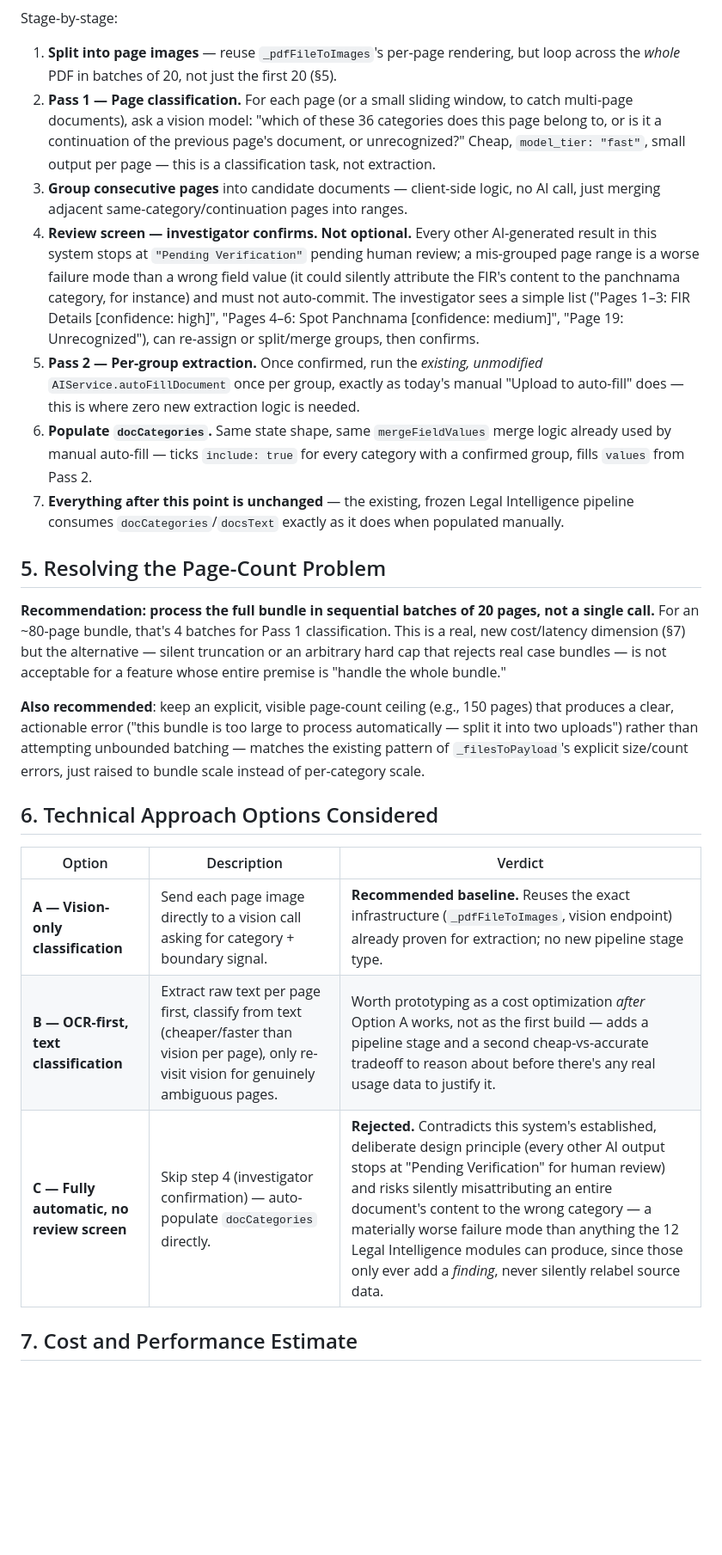
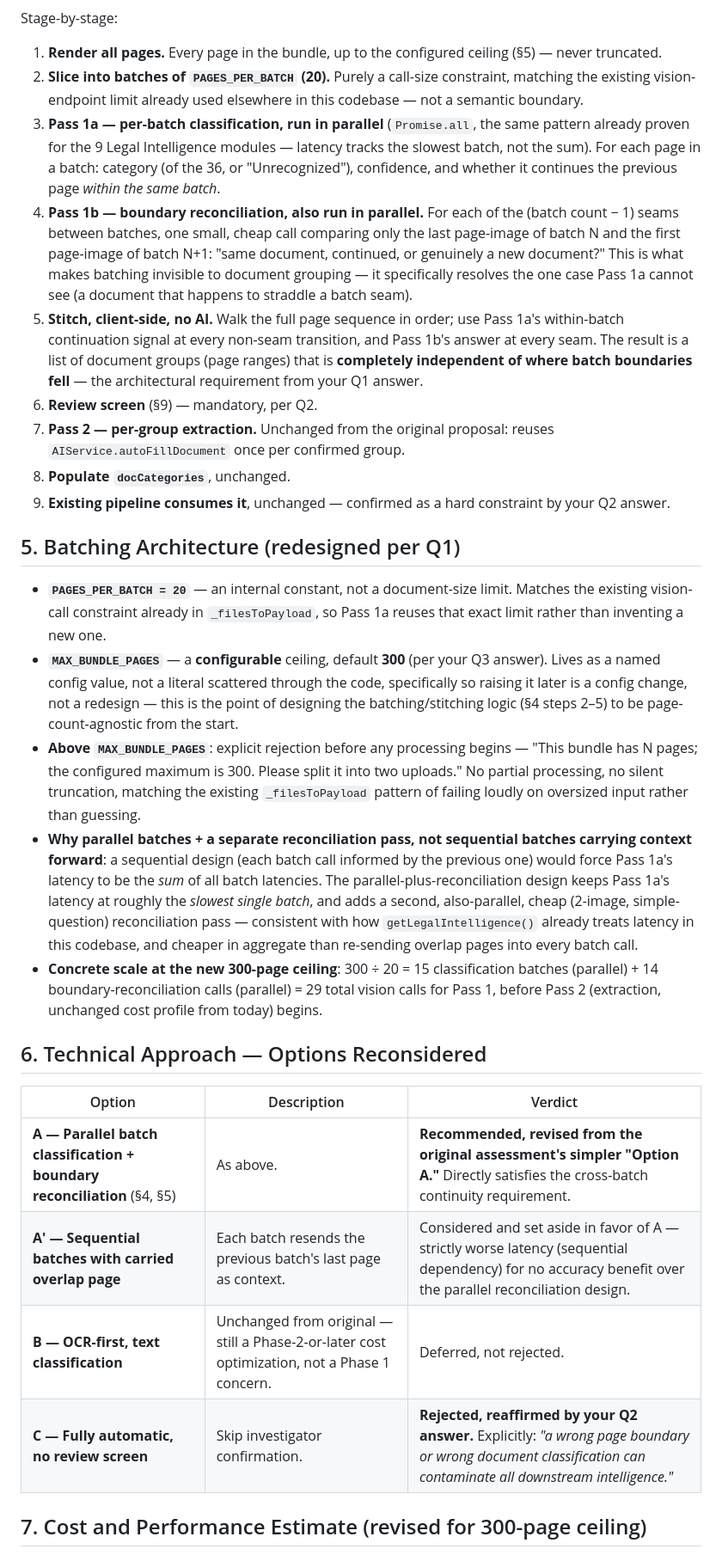
Before and after one commit to keyinvestigationsindia-dotcom/keyinvestigations, a Markdown page: docs/document-intake-pipeline/architecture-assessment.md, the part around one of its changes. Shown at 86% size. GitHub-like rendering; blank space fills up the shorter version.

```diff
--- a/docs/document-intake-pipeline/architecture-assessment.md
+++ b/docs/document-intake-pipeline/architecture-assessment.md
@@ -48,27 +57,32 @@ flowchart TD
 
 Stage-by-stage:
 
-1. **Split into page images** — reuse `_pdfFileToImages`'s per-page rendering, but loop across the *whole* PDF in batches of 20, not just the first 20 (§5).
-2. **Pass 1 — Page classification.** For each page (or a small sliding window, to catch multi-page documents), ask a vision model: "which of these 36 categories does this page belong to, or is it a continuation of the previous page's document, or unrecognized?" Cheap, `model_tier: "fast"`, small output per page — this is a classification task, not extraction.
-3. **Group consecutive pages** into candidate documents — client-side logic, no AI call, just merging adjacent same-category/continuation pages into ranges.
-4. **Review screen — investigator confirms.** **Not optional.** Every other AI-generated result in this system stops at `"Pending Verification"` pending human review; a mis-grouped page range is a worse failure mode than a wrong field value (it could silently attribute the FIR's content to the panchnama category, for instance) and must not auto-commit. The investigator sees a simple list ("Pages 1–3: FIR Details [confidence: high]", "Pages 4–6: Spot Panchnama [confidence: medium]", "Page 19: Unrecognized"), can re-assign or split/merge groups, then confirms.
-5. **Pass 2 — Per-group extraction.** Once confirmed, run the *existing, unmodified* `AIService.autoFillDocument` once per group, exactly as today's manual "Upload to auto-fill" does — this is where zero new extraction logic is needed.
-6. **Populate `docCategories`.** Same state shape, same `mergeFieldValues` merge logic already used by manual auto-fill — ticks `include: true` for every category with a confirmed group, fills `values` from Pass 2.
-7. **Everything after this point is unchanged** — the existing, frozen Legal Intelligence pipeline consumes `docCategories`/`docsText` exactly as it does when populated manually.
+1. **Render all pages.** Every page in the bundle, up to the configured ceiling (§5) — never truncated.
+2. **Slice into batches of `PAGES_PER_BATCH` (20).** Purely a call-size constraint, matching the existing vision-endpoint limit already used elsewhere in this codebase — not a semantic boundary.
+3. **Pass 1a — per-batch classification, run in parallel** (`Promise.all`, the same pattern already proven for the 9 Legal Intelligence modules — latency tracks the slowest batch, not the sum). For each page in a batch: category (of the 36, or "Unrecognized"), confidence, and whether it continues the previous page *within the same batch*.
+4. **Pass 1b — boundary reconciliation, also run in parallel.** For each of the (batch count − 1) seams between batches, one small, cheap call comparing only the last page-image of batch N and the first page-image of batch N+1: "same document, continued, or genuinely a new document?" This is what makes batching invisible to document grouping — it specifically resolves the one case Pass 1a cannot see (a document that happens to straddle a batch seam).
+5. **Stitch, client-side, no AI.** Walk the full page sequence in order; use Pass 1a's within-batch continuation signal at every non-seam transition, and Pass 1b's answer at every seam. The result is a list of document groups (page ranges) that is **completely independent of where batch boundaries fell** — the architectural requirement from your Q1 answer.
+6. **Review screen** (§9) — mandatory, per Q2.
+7. **Pass 2 — per-group extraction.** Unchanged from the original proposal: reuses `AIService.autoFillDocument` once per confirmed group.
+8. **Populate `docCategories`**, unchanged.
+9. **Existing pipeline consumes it**, unchanged — confirmed as a hard constraint by your Q2 answer.
 
-## 5. Resolving the Page-Count Problem
+## 5. Batching Architecture (redesigned per Q1)
 
-**Recommendation: process the full bundle in sequential batches of 20 pages, not a single call.** For an ~80-page bundle, that's 4 batches for Pass 1 classification. This is a real, new cost/latency dimension (§7) but the alternative — silent truncation or an arbitrary hard cap that rejects real case bundles — is not acceptable for a feature whose entire premise is "handle the whole bundle."
+- **`PAGES_PER_BATCH = 20`** — an internal constant, not a document-size limit. Matches the existing vision-call constraint already in `_filesToPayload`, so Pass 1a reuses that exact limit rather than inventing a new one.
+- **`MAX_BUNDLE_PAGES`** — a **configurable** ceiling, default **300** (per your Q3 answer). Lives as a named config value, not a literal scattered through the code, specifically so raising it later is a config change, not a redesign — this is the point of designing the batching/stitching logic (§4 steps 2–5) to be page-count-agnostic from the start.
+- **Above `MAX_BUNDLE_PAGES`**: explicit rejection before any processing begins — "This bundle has N pages; the configured maximum is 300. Please split it into two uploads." No partial processing, no silent truncation, matching the existing `_filesToPayload` pattern of failing loudly on oversized input rather than guessing.
+- **Why parallel batches + a separate reconciliation pass, not sequential batches carrying context forward**: a sequential design (each batch call informed by the previous one) would force Pass 1a's latency to be the *sum* of all batch latencies. The parallel-plus-reconciliation design keeps Pass 1a's latency at roughly the *slowest single batch*, and adds a second, also-parallel, cheap (2-image, simple-question) reconciliation pass — consistent with how `getLegalIntelligence()` already treats latency in this codebase, and cheaper in aggregate than re-sending overlap pages into every batch call.
+- **Concrete scale at the new 300-page ceiling**: 300 ÷ 20 = 15 classification batches (parallel) + 14 boundary-reconciliation calls (parallel) = 29 total vision calls for Pass 1, before Pass 2 (extraction, unchanged cost profile from today) begins.
 
-**Also recommended**: keep an explicit, visible page-count ceiling (e.g., 150 pages) that produces a clear, actionable error ("this bundle is too large to process automatically — split it into two uploads") rather than attempting unbounded batching — matches the existing pattern of `_filesToPayload`'s explicit size/count errors, just raised to bundle scale instead of per-category scale.
-
-## 6. Technical Approach Options Considered
+## 6. Technical Approach — Options Reconsidered
 
 | Option | Description | Verdict |
 |---|---|---|
-| **A — Vision-only classification** | Send each page image directly to a vision call asking for category + boundary signal. | **Recommended baseline.** Reuses the exact infrastructure (`_pdfFileToImages`, vision endpoint) already proven for extraction; no new pipeline stage type. |
-| **B — OCR-first, text classification** | Extract raw text per page first, classify from text (cheaper/faster than vision per page), only re-visit vision for genuinely ambiguous pages. | Worth prototyping as a cost optimization *after* Option A works, not as the first build — adds a pipeline stage and a second cheap-vs-accurate tradeoff to reason about before there's any real usage data to justify it. |
-| **C — Fully automatic, no review screen** | Skip step 4 (investigator confirmation) — auto-populate `docCategories` directly. | **Rejected.** Contradicts this system's established, deliberate design principle (every other AI output stops at "Pending Verification" for human review) and risks silently misattributing an entire document's content to the wrong category — a materially worse failure mode than anything the 12 Legal Intelligence modules can produce, since those only ever add a *finding*, never silently relabel source data. |
+| **A — Parallel batch classification + boundary reconciliation** (§4, §5) | As above. | **Recommended, revised from the original assessment's simpler "Option A."** Directly satisfies the cross-batch continuity requirement. |
+| **A′ — Sequential batches with carried overlap page** | Each batch resends the previous batch's last page as context. | Considered and set aside in favor of A — strictly worse latency (sequential dependency) for no accuracy benefit over the parallel reconciliation design. |
+| **B — OCR-first, text classification** | Unchanged from original — still a Phase-2-or-later cost optimization, not a Phase 1 concern. | Deferred, not rejected. |
+| **C — Fully automatic, no review screen** | Skip investigator confirmation. | **Rejected, reaffirmed by your Q2 answer.** Explicitly: *"a wrong page boundary or wrong document classification can contaminate all downstream intelligence."* |
 
-## 7. Cost and Performance Estimate
+## 7. Cost and Performance Estimate (revised for 300-page ceiling)
 
```
Also changed, not shown: other parts of docs/document-intake-pipeline/architecture-assessment.md (+94 -70 lines).
